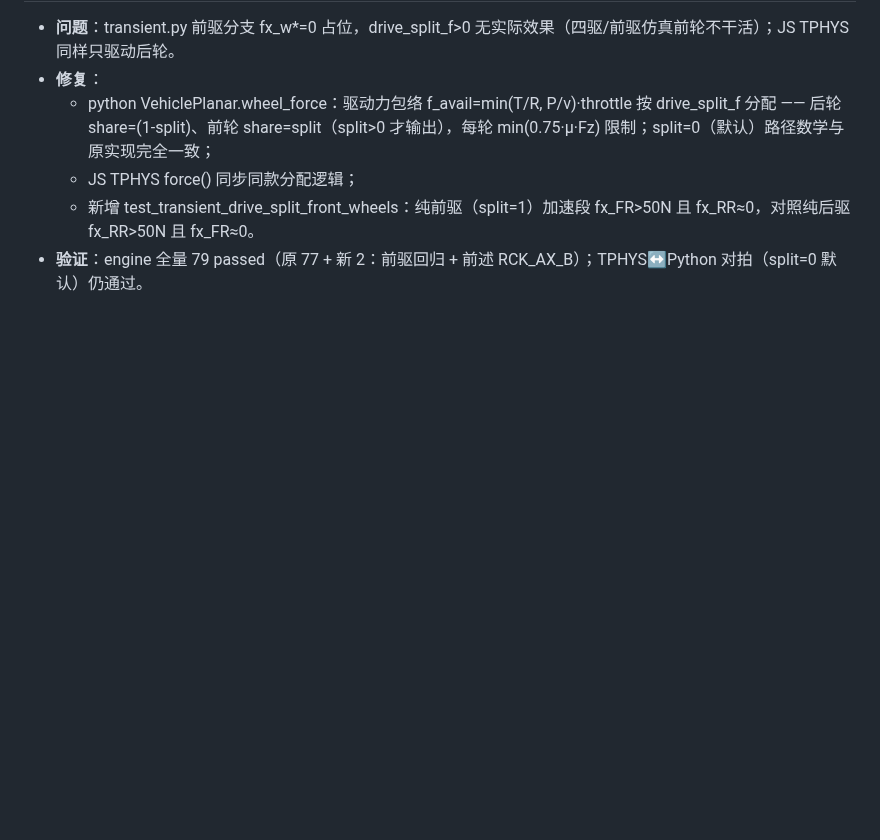
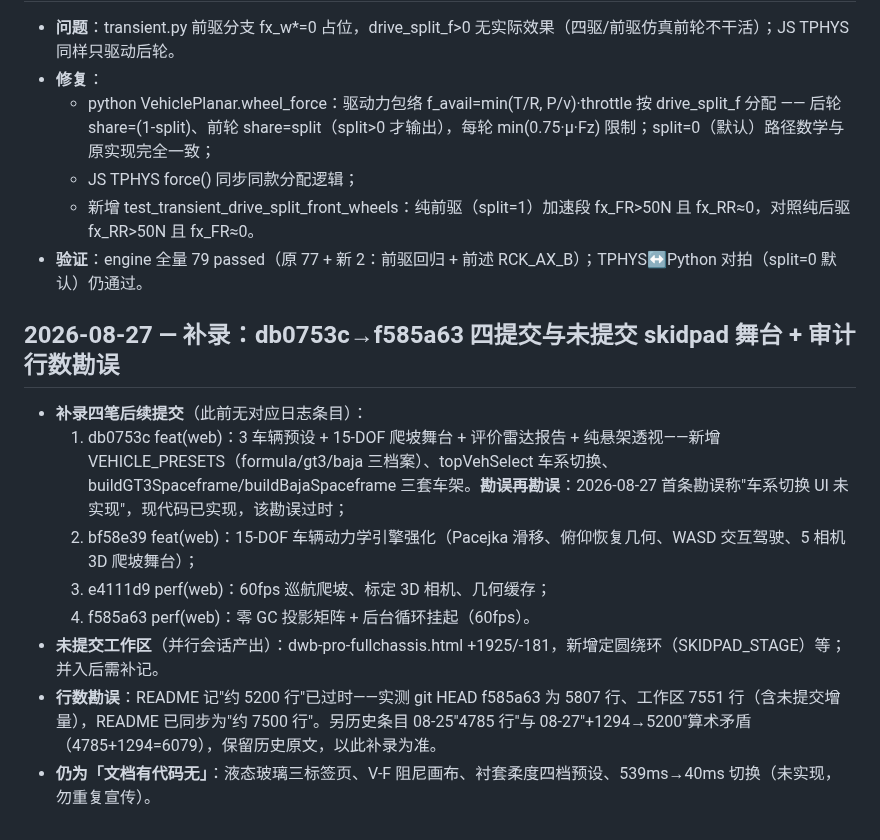
Before and after one commit to ZZzyy714227/Labsus, a Markdown page: docs/DEVLOG.md, the part around the change. Drawn GitHub-style; blank space fills up the shorter version.

```diff
--- a/docs/DEVLOG.md
+++ b/docs/DEVLOG.md
@@ -656,3 +656,14 @@
   - JS TPHYS force() 同步同款分配逻辑；
   - 新增 test_transient_drive_split_front_wheels：纯前驱（split=1）加速段 fx_FR>50N 且 fx_RR≈0，对照纯后驱 fx_RR>50N 且 fx_FR≈0。
 - **验证**：engine 全量 79 passed（原 77 + 新 2：前驱回归 + 前述 RCK_AX_B）；TPHYS↔Python 对拍（split=0 默认）仍通过。
+
+## 2026-08-27 — 补录：db0753c→f585a63 四提交与未提交 skidpad 舞台 + 审计行数勘误
+
+- **补录四笔后续提交**（此前无对应日志条目）：
+  1. db0753c feat(web)：3 车辆预设 + 15-DOF 爬坡舞台 + 评价雷达报告 + 纯悬架透视——新增 VEHICLE_PRESETS（formula/gt3/baja 三档案）、topVehSelect 车系切换、buildGT3Spaceframe/buildBajaSpaceframe 三套车架。**勘误再勘误**：2026-08-27 首条勘误称"车系切换 UI 未实现"，现代码已实现，该勘误过时；
+  2. bf58e39 feat(web)：15-DOF 车辆动力学引擎强化（Pacejka 滑移、俯仰恢复几何、WASD 交互驾驶、5 相机 3D 爬坡舞台）；
+  3. e4111d9 perf(web)：60fps 巡航爬坡、标定 3D 相机、几何缓存；
+  4. f585a63 perf(web)：零 GC 投影矩阵 + 后台循环挂起（60fps）。
+- **未提交工作区**（并行会话产出）：dwb-pro-fullchassis.html +1925/-181，新增定圆绕环（SKIDPAD_STAGE）等；并入后需补记。
+- **行数勘误**：README 记"约 5200 行"已过时——实测 git HEAD f585a63 为 5807 行、工作区 7551 行（含未提交增量），README 已同步为"约 7500 行"。另历史条目 08-25"4785 行"与 08-27"+1294→5200"算术矛盾（4785+1294=6079），保留历史原文，以此补录为准。
+- **仍为「文档有代码无」**：液态玻璃三标签页、V-F 阻尼画布、衬套柔度四档预设、539ms→40ms 切换（未实现，勿重复宣传）。
```
Also changed, not shown: CLAUDE.md (+33 -43 lines), LABSUS/README.md (+1 -1 lines).
